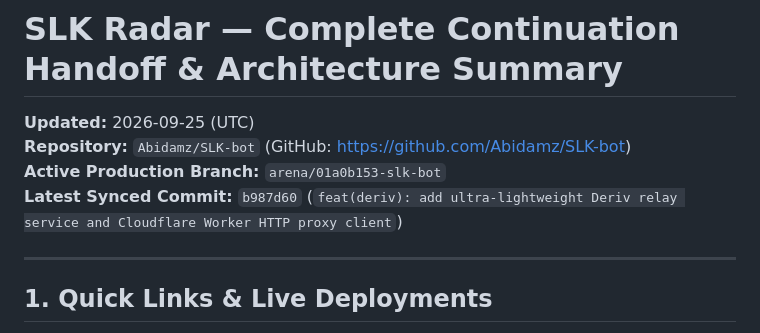
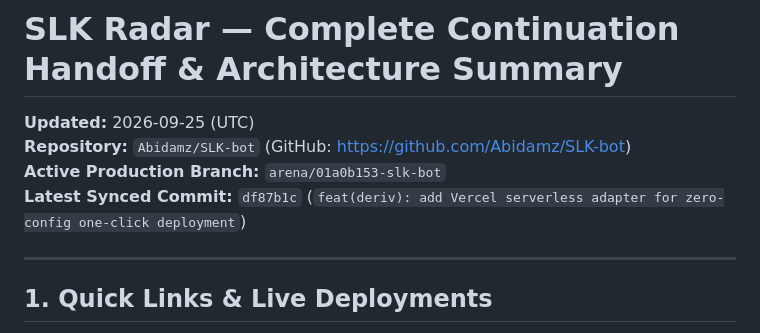
Before and after one commit to Abidamz/SLK-bot, a Markdown page: CONTINUATION_HANDOFF.md, the part around the change. Rendered like a GitHub page.

Commit message:
docs: update latest commit in continuation handoff
Co-authored-by: arena-agent <297053741+arena-agent@users.noreply.github.com>

```diff
--- a/CONTINUATION_HANDOFF.md
+++ b/CONTINUATION_HANDOFF.md
@@ -3,7 +3,7 @@
 **Updated:** 2026-09-25 (UTC)
 **Repository:** `Abidamz/SLK-bot` (GitHub: https://github.com/Abidamz/SLK-bot)
 **Active Production Branch:** `arena/01a0b153-slk-bot`
-**Latest Synced Commit:** `b987d60` (`feat(deriv): add ultra-lightweight Deriv relay service and Cloudflare Worker HTTP proxy client`)
+**Latest Synced Commit:** `df87b1c` (`feat(deriv): add Vercel serverless adapter for zero-config one-click deployment`)
 
 ---
 
```
